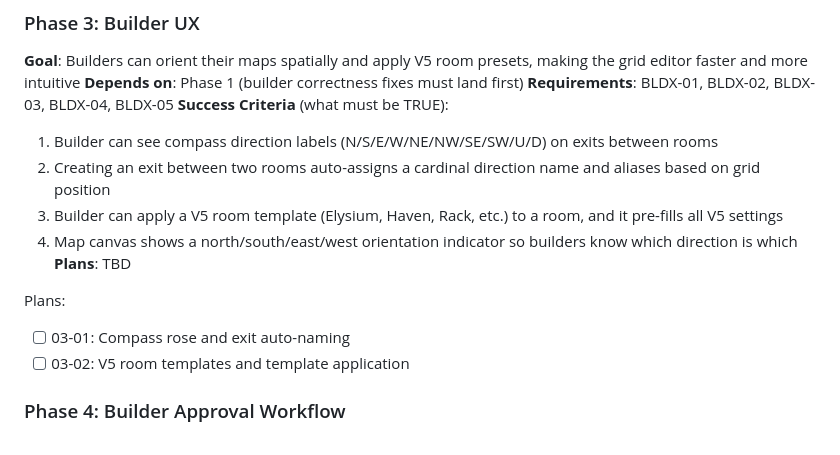
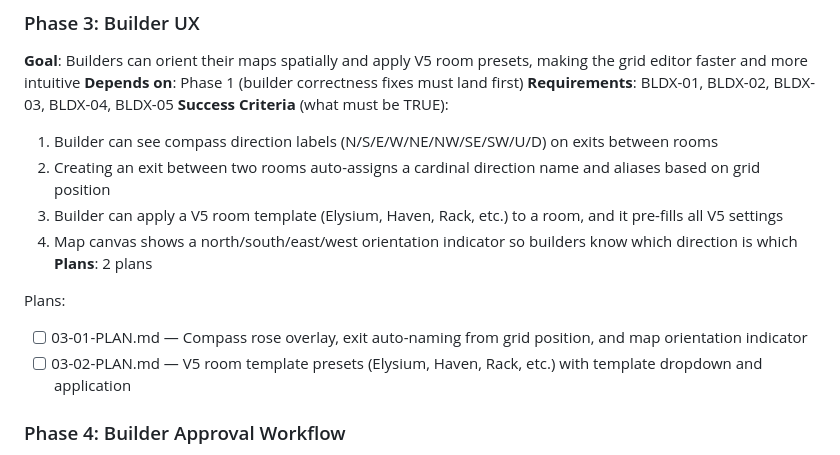
Before and after one commit to DasBluEyedDevil/TheBeckoningMU, a Markdown page: .planning/ROADMAP.md, the part around the change. Rendered like a GitHub page.

Commit message:
docs(03): create phase 3 builder UX plans
Phase 3: Builder UX
- 03-01: Compass rose, exit auto-naming, map orientation
- 03-02: V5 room templates with lore-appropriate presets
- 2 plans in 1 wave (parallel execution)
- Ready for execution

```diff
--- a/.planning/ROADMAP.md
+++ b/.planning/ROADMAP.md
@@ -66,11 +66,11 @@ Plans:
   2. Creating an exit between two rooms auto-assigns a cardinal direction name and aliases based on grid position
   3. Builder can apply a V5 room template (Elysium, Haven, Rack, etc.) to a room, and it pre-fills all V5 settings
   4. Map canvas shows a north/south/east/west orientation indicator so builders know which direction is which
-**Plans**: TBD
+**Plans**: 2 plans
 
 Plans:
-- [ ] 03-01: Compass rose and exit auto-naming
-- [ ] 03-02: V5 room templates and template application
+- [ ] 03-01-PLAN.md — Compass rose overlay, exit auto-naming from grid position, and map orientation indicator
+- [ ] 03-02-PLAN.md — V5 room template presets (Elysium, Haven, Rack, etc.) with template dropdown and application
 
 ### Phase 4: Builder Approval Workflow
 **Goal**: Builder projects follow a gated lifecycle -- draft to submitted to approved -- with staff review before anything gets built in-game
```
Also changed, not shown: 2 other files.
